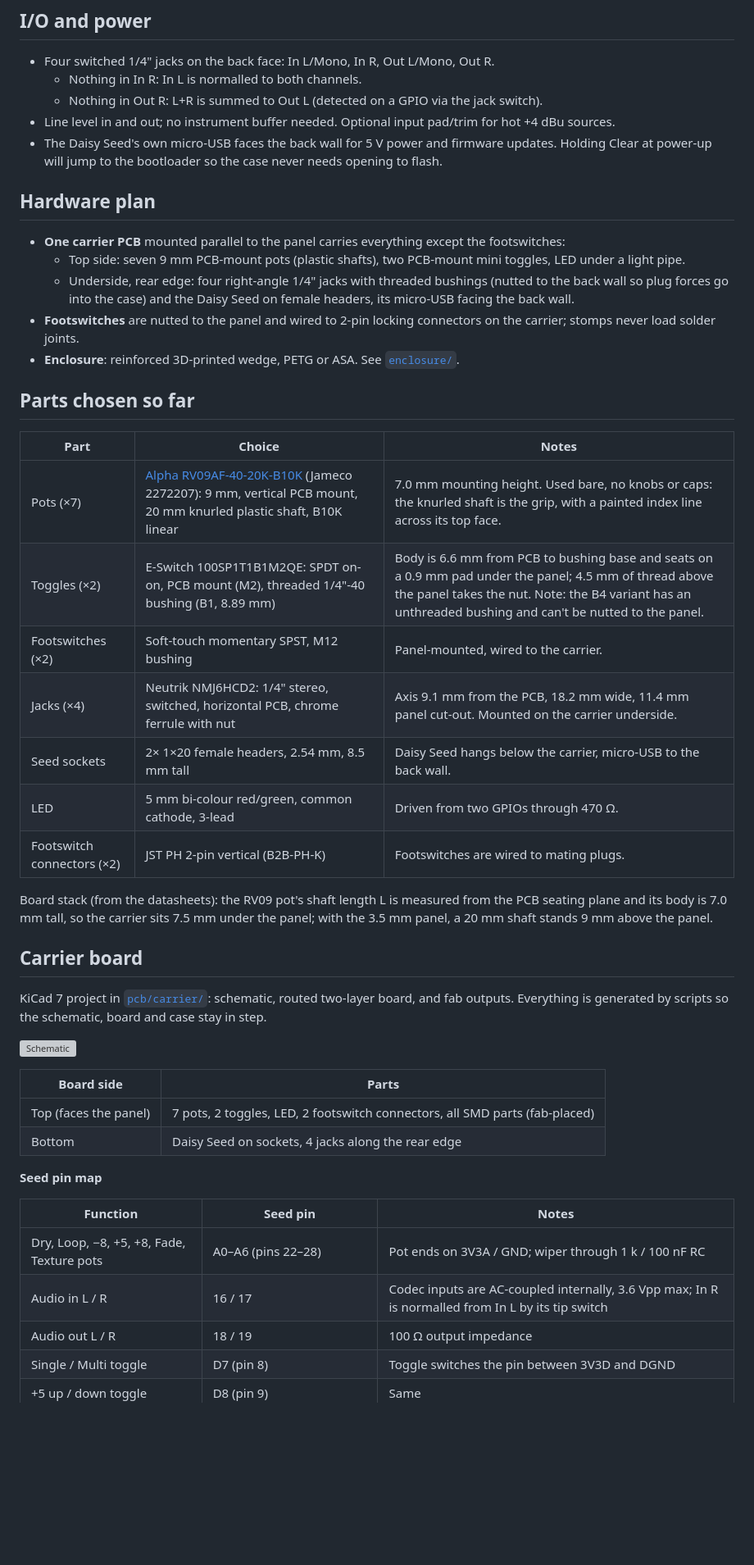
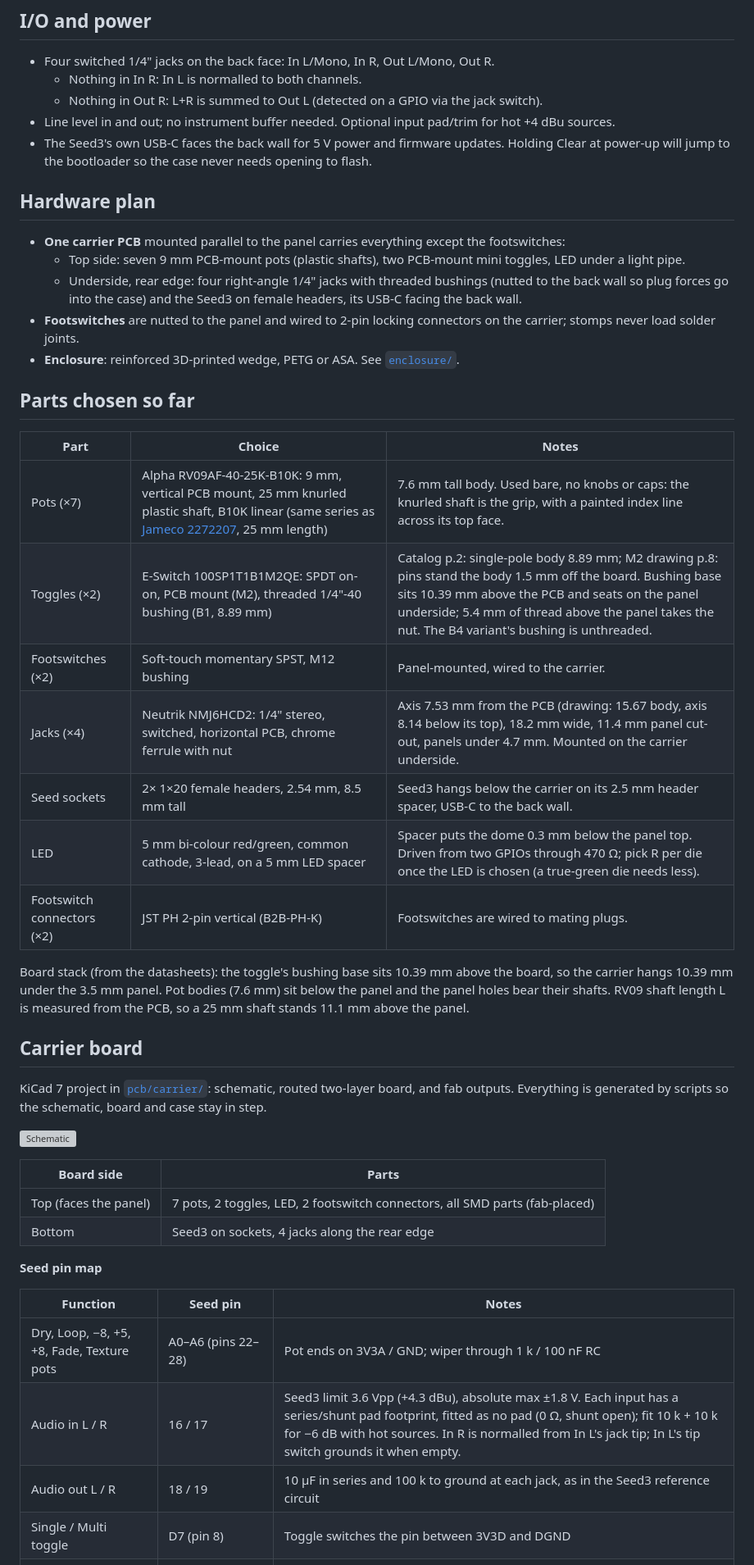
Before and after one commit to NormSohl/daisy-freeze-pedal, a Markdown page: README.md, the part around one of its changes. Shown at 82% size. GitHub-like rendering; blank space fills up the shorter version; grey boxes are pictures that could not be loaded.

Commit message:
README: review fixes, Seed3, datasheet stack-up
Co-Authored-By: Claude Opus 5.5 <noreply@anthropic.com>
Claude-Session: https://claude.ai/code/session_01JAavHVgiwWaG4iqEz4KA1Q

```diff
--- a/README.md
+++ b/README.md
@@ -33,13 +33,13 @@ Fixed in firmware: grain spread, drift (random per-grain detune), output level.
   - Nothing in In R: In L is normalled to both channels.
   - Nothing in Out R: L+R is summed to Out L (detected on a GPIO via the jack switch).
 - Line level in and out; no instrument buffer needed. Optional input pad/trim for hot +4 dBu sources.
-- The Daisy Seed's own micro-USB faces the back wall for 5 V power and firmware updates. Holding Clear at power-up will jump to the bootloader so the case never needs opening to flash.
+- The Seed3's own USB-C faces the back wall for 5 V power and firmware updates. Holding Clear at power-up will jump to the bootloader so the case never needs opening to flash.
 
 ## Hardware plan
 
 - **One carrier PCB** mounted parallel to the panel carries everything except the footswitches:
   - Top side: seven 9 mm PCB-mount pots (plastic shafts), two PCB-mount mini toggles, LED under a light pipe.
-  - Underside, rear edge: four right-angle 1/4" jacks with threaded bushings (nutted to the back wall so plug forces go into the case) and the Daisy Seed on female headers, its micro-USB facing the back wall.
+  - Underside, rear edge: four right-angle 1/4" jacks with threaded bushings (nutted to the back wall so plug forces go into the case) and the Seed3 on female headers, its USB-C facing the back wall.
 - **Footswitches** are nutted to the panel and wired to 2-pin locking connectors on the carrier; stomps never load solder joints.
 - **Enclosure**: reinforced 3D-printed wedge, PETG or ASA. See [`enclosure/`](enclosure/).
 
@@ -47,15 +47,15 @@ Fixed in firmware: grain spread, drift (random per-grain detune), output level.
 
 | Part | Choice | Notes |
 |---|---|---|
-| Pots (×7) | [Alpha RV09AF-40-20K-B10K](https://www.jameco.com/z/RV09AF-40-20K-B10K-Taiwan-Alpha-9mm-Linear-Taper-Potentiometer-10K-Ohm-50mW-20-20mm-Long-Vertical-Knurled-Shaft_2272207.html) (Jameco 2272207): 9 mm, vertical PCB mount, 20 mm knurled plastic shaft, B10K linear | 7.0 mm mounting height. Used bare, no knobs or caps: the knurled shaft is the grip, with a painted index line across its top face. |
-| Toggles (×2) | E-Switch 100SP1T1B1M2QE: SPDT on-on, PCB mount (M2), threaded 1/4"-40 bushing (B1, 8.89 mm) | Body is 6.6 mm from PCB to bushing base and seats on a 0.9 mm pad under the panel; 4.5 mm of thread above the panel takes the nut. Note: the B4 variant has an unthreaded bushing and can't be nutted to the panel. |
+| Pots (×7) | Alpha RV09AF-40-25K-B10K: 9 mm, vertical PCB mount, 25 mm knurled plastic shaft, B10K linear (same series as [Jameco 2272207](https://www.jameco.com/z/RV09AF-40-20K-B10K-Taiwan-Alpha-9mm-Linear-Taper-Potentiometer-10K-Ohm-50mW-20-20mm-Long-Vertical-Knurled-Shaft_2272207.html), 25 mm length) | 7.6 mm tall body. Used bare, no knobs or caps: the knurled shaft is the grip, with a painted index line across its top face. |
+| Toggles (×2) | E-Switch 100SP1T1B1M2QE: SPDT on-on, PCB mount (M2), threaded 1/4"-40 bushing (B1, 8.89 mm) | Catalog p.2: single-pole body 8.89 mm; M2 drawing p.8: pins stand the body 1.5 mm off the board. Bushing base sits 10.39 mm above the PCB and seats on the panel underside; 5.4 mm of thread above the panel takes the nut. The B4 variant's bushing is unthreaded. |
 | Footswitches (×2) | Soft-touch momentary SPST, M12 bushing | Panel-mounted, wired to the carrier. |
-| Jacks (×4) | Neutrik NMJ6HCD2: 1/4" stereo, switched, horizontal PCB, chrome ferrule with nut | Axis 9.1 mm from the PCB, 18.2 mm wide, 11.4 mm panel cut-out. Mounted on the carrier underside. |
-| Seed sockets | 2× 1×20 female headers, 2.54 mm, 8.5 mm tall | Daisy Seed hangs below the carrier, micro-USB to the back wall. |
-| LED | 5 mm bi-colour red/green, common cathode, 3-lead | Driven from two GPIOs through 470 Ω. |
+| Jacks (×4) | Neutrik NMJ6HCD2: 1/4" stereo, switched, horizontal PCB, chrome ferrule with nut | Axis 7.53 mm from the PCB (drawing: 15.67 body, axis 8.14 below its top), 18.2 mm wide, 11.4 mm panel cut-out, panels under 4.7 mm. Mounted on the carrier underside. |
+| Seed sockets | 2× 1×20 female headers, 2.54 mm, 8.5 mm tall | Seed3 hangs below the carrier on its 2.5 mm header spacer, USB-C to the back wall. |
+| LED | 5 mm bi-colour red/green, common cathode, 3-lead, on a 5 mm LED spacer | Spacer puts the dome 0.3 mm below the panel top. Driven from two GPIOs through 470 Ω; pick R per die once the LED is chosen (a true-green die needs less). |
 | Footswitch connectors (×2) | JST PH 2-pin vertical (B2B-PH-K) | Footswitches are wired to mating plugs. |
 
-Board stack (from the datasheets): the RV09 pot's shaft length L is measured from the PCB seating plane and its body is 7.0 mm tall, so the carrier sits 7.5 mm under the panel; with the 3.5 mm panel, a 20 mm shaft stands 9 mm above the panel.
+Board stack (from the datasheets): the toggle's bushing base sits 10.39 mm above the board, so the carrier hangs 10.39 mm under the 3.5 mm panel. Pot bodies (7.6 mm) sit below the panel and the panel holes bear their shafts. RV09 shaft length L is measured from the PCB, so a 25 mm shaft stands 11.1 mm above the panel.
 
 ## Carrier board
 
@@ -66,15 +66,15 @@ KiCad 7 project in [`pcb/carrier/`](pcb/carrier/): schematic, routed two-layer b
 | Board side | Parts |
 |---|---|
 | Top (faces the panel) | 7 pots, 2 toggles, LED, 2 footswitch connectors, all SMD parts (fab-placed) |
-| Bottom | Daisy Seed on sockets, 4 jacks along the rear edge |
+| Bottom | Seed3 on sockets, 4 jacks along the rear edge |
 
 **Seed pin map**
 
 | Function | Seed pin | Notes |
 |---|---|---|
 | Dry, Loop, −8, +5, +8, Fade, Texture pots | A0–A6 (pins 22–28) | Pot ends on 3V3A / GND; wiper through 1 k / 100 nF RC |
-| Audio in L / R | 16 / 17 | Codec inputs are AC-coupled internally, 3.6 Vpp max; In R is normalled from In L by its tip switch |
-| Audio out L / R | 18 / 19 | 100 Ω output impedance |
+| Audio in L / R | 16 / 17 | Seed3 limit 3.6 Vpp (+4.3 dBu), absolute max ±1.8 V. Each input has a series/shunt pad footprint, fitted as no pad (0 Ω, shunt open); fit 10 k + 10 k for −6 dB with hot sources. In R is normalled from In L's jack tip; In L's tip switch grounds it when empty. |
+| Audio out L / R | 18 / 19 | 10 µF in series and 100 k to ground at each jack, as in the Seed3 reference circuit |
 | Single / Multi toggle | D7 (pin 8) | Toggle switches the pin between 3V3D and DGND |
 | +5 up / down toggle | D8 (pin 9) | Same |
 | Freeze / Clear footswitches | D9 / D10 (pins 10 / 11) | To DGND; use internal pull-ups |
```
Also changed, not shown: other parts of README.md (+8 -5 lines).
